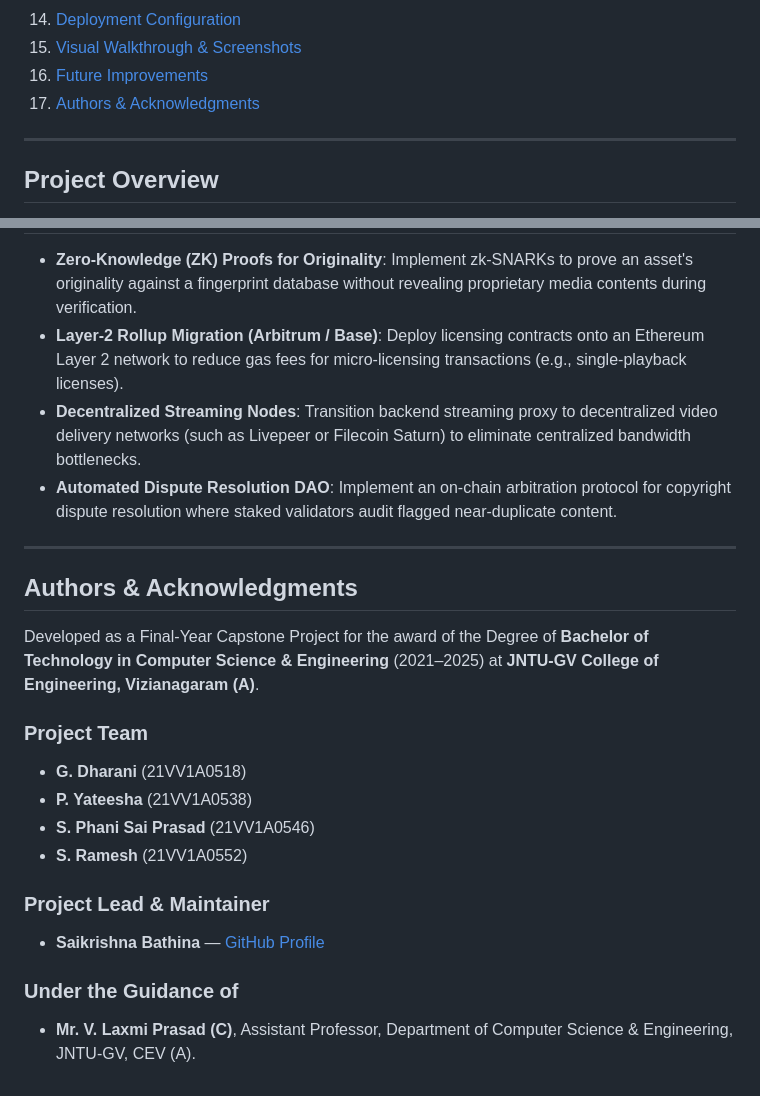
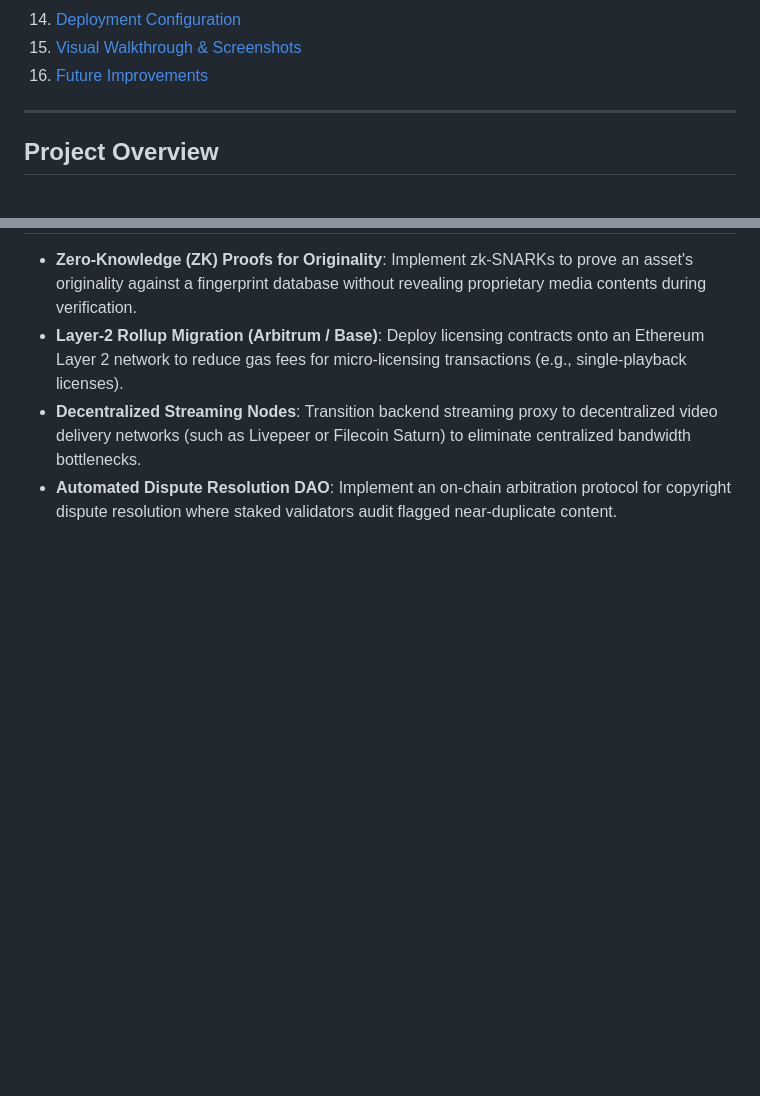
Before and after one commit to Saikrishna-Bathina/blockchain-based-drm, a Markdown page: README.md, 2 parts joined by grey strips. Rendered like a GitHub page; blank space fills up the shorter version.

Commit message:
docs: remove authors and acknowledgments section from README

```diff
--- a/README.md
+++ b/README.md
@@ -30,7 +30,6 @@
 14. [Deployment Configuration](#deployment-configuration)
 15. [Visual Walkthrough & Screenshots](#visual-walkthrough--screenshots)
 16. [Future Improvements](#future-improvements)
-17. [Authors & Acknowledgments](#authors--acknowledgments)
 
 ---
 
@@ -697,24 +696,3 @@ The platform end-to-end user workflow captured during live testing on the Ethere
 * **Layer-2 Rollup Migration (Arbitrum / Base)**: Deploy licensing contracts onto an Ethereum Layer 2 network to reduce gas fees for micro-licensing transactions (e.g., single-playback licenses).
 * **Decentralized Streaming Nodes**: Transition backend streaming proxy to decentralized video delivery networks (such as Livepeer or Filecoin Saturn) to eliminate centralized bandwidth bottlenecks.
 * **Automated Dispute Resolution DAO**: Implement an on-chain arbitration protocol for copyright dispute resolution where staked validators audit flagged near-duplicate content.
-
----
-
-## Authors & Acknowledgments
-
-Developed as a Final-Year Capstone Project for the award of the Degree of **Bachelor of Technology in Computer Science & Engineering** (2021–2025) at **JNTU-GV College of Engineering, Vizianagaram (A)**.
-
-### Project Team
-
-* **G. Dharani** (21VV1A0518)
-* **P. Yateesha** (21VV1A0538)
-* **S. Phani Sai Prasad** (21VV1A0546)
-* **S. Ramesh** (21VV1A0552)
-
-### Project Lead & Maintainer
-
-* **Saikrishna Bathina** — [GitHub Profile](https://github.com/Saikrishna-Bathina)
-
-### Under the Guidance of
-
-* **Mr. V. Laxmi Prasad (C)**, Assistant Professor, Department of Computer Science & Engineering, JNTU-GV, CEV (A).
```
